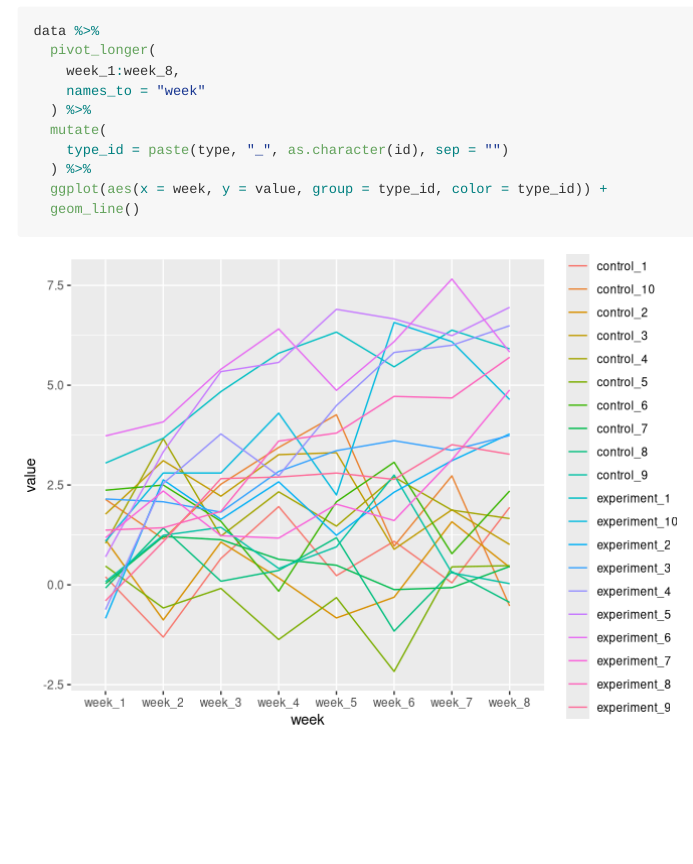
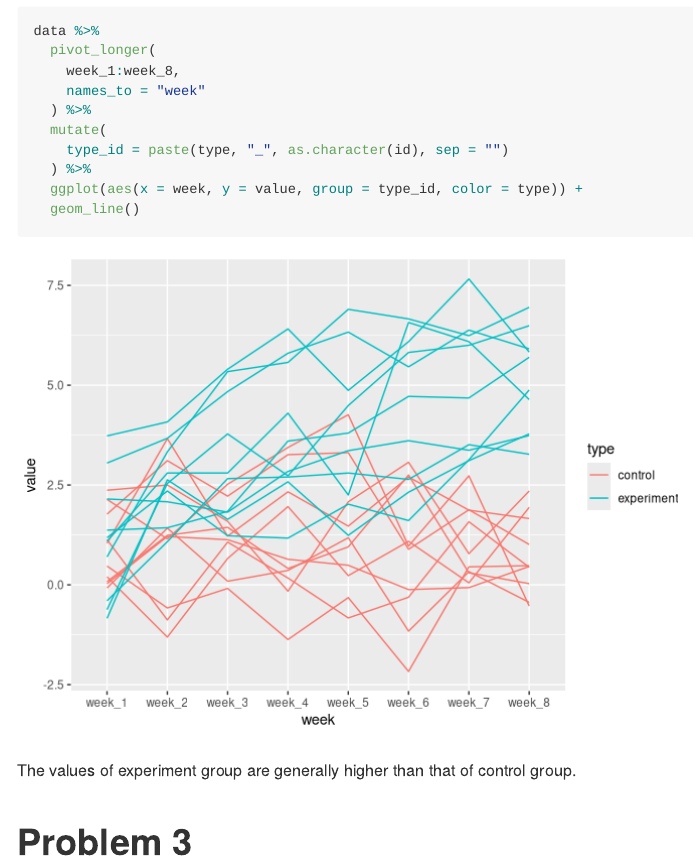
Before and after one commit to zhangqimin17/p8105_hw5_qz2392, an R Markdown document (p8105_hw5_qz2392.Rmd): the page in a window 1100 px wide, from 1330 px down. Rendered offline with R 4.5, knitr and Pandoc, with nearby package versions; column names are cleaned by a stand-in for the janitor package.

Commit message:
Commit of problem 2

````diff
--- a/p8105_hw5_qz2392.Rmd
+++ b/p8105_hw5_qz2392.Rmd
@@ -72,6 +72,10 @@ data %>%
   mutate(
     type_id = paste(type, "_", as.character(id), sep = "")
   ) %>%
-  ggplot(aes(x = week, y = value, group = type_id, color = type_id)) +
+  ggplot(aes(x = week, y = value, group = type_id, color = type)) +
   geom_line()
 ```
+
+The values of experiment group are generally higher than that of control group.
+
+# Problem 3
````
Also changed, not shown: p8105_hw5_qz2392.md, p8105_hw5_qz2392_files/figure-gfm/unnamed-chunk-5-1.png (added).
